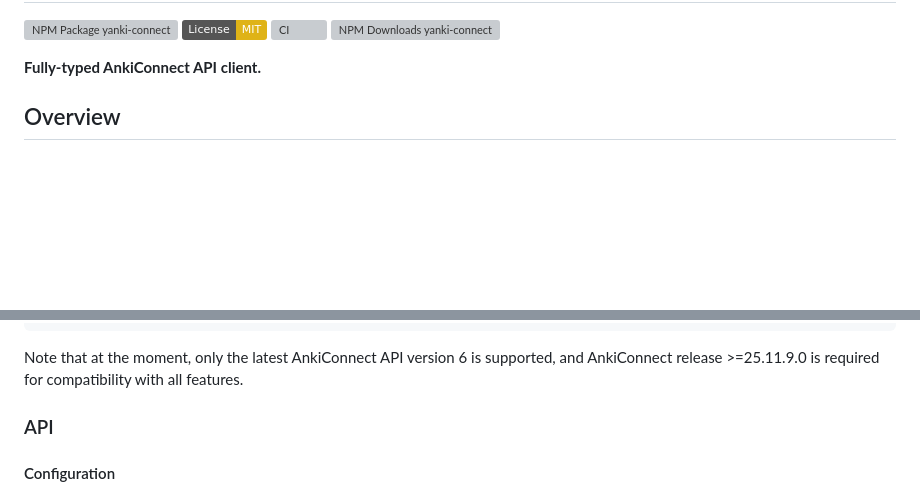
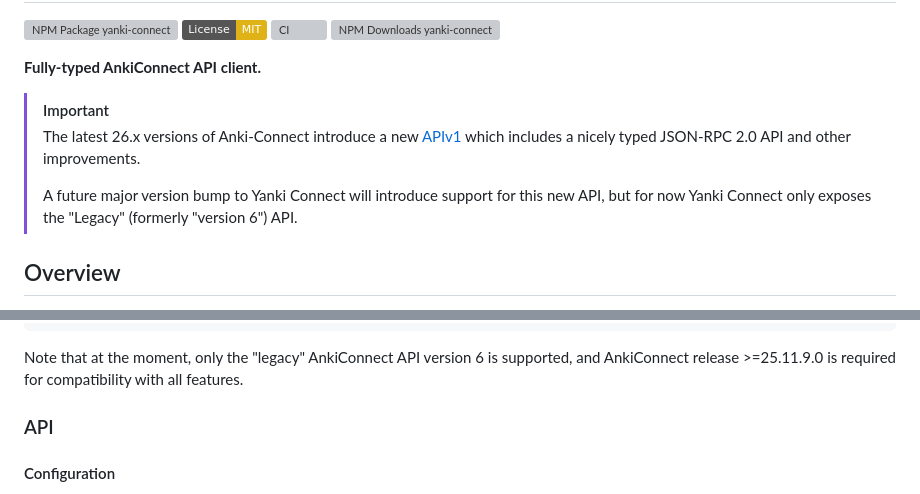
Before and after one commit to kitschpatrol/yanki-connect, a Markdown page: readme.md, 2 parts joined by grey strips. Rendered like a GitHub page; badges without logos; blank space fills up the shorter version; grey boxes are pictures that could not be loaded.

Commit message:
Note APIv1 in readme.

```diff
--- a/readme.md
+++ b/readme.md
@@ -18,6 +18,11 @@
 **Fully-typed AnkiConnect API client.**
 
 <!-- /short-description -->
+
+> [!IMPORTANT]
+> The latest 26.x versions of Anki-Connect introduce a new [APIv1](https://git.sr.ht/~foosoft/anki-connect/tree/master/API_V1.md) which includes a nicely typed JSON-RPC 2.0 API and other improvements.
+>
+> A future major version bump to Yanki Connect will introduce support for this new API, but for now Yanki Connect only exposes the "Legacy" (formerly "version 6") API.
 
 ## Overview
 
@@ -240,7 +245,7 @@ client.statistic.insertReviews
 
 <!-- /actionList -->
 
-Note that at the moment, only the latest AnkiConnect API version 6 is supported, and AnkiConnect release >=25.11.9.0 is required for compatibility with all features.
+Note that at the moment, only the "legacy" AnkiConnect API version 6 is supported, and AnkiConnect release >=25.11.9.0 is required for compatibility with all features.
 
 ### API
 
```
